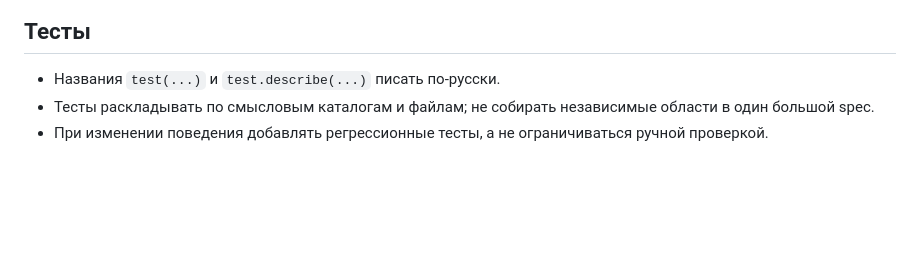
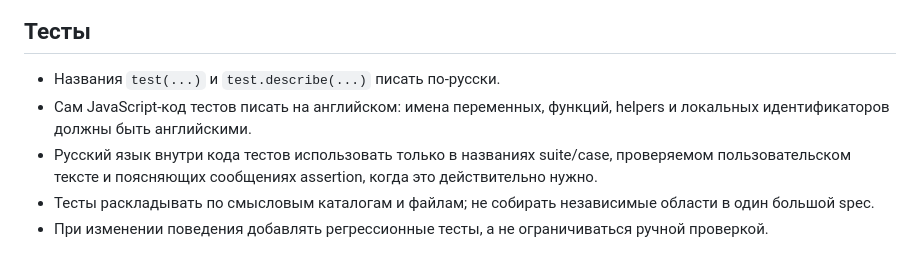
Before and after one commit to ai-development-harness/website, a Markdown page: AGENTS.md, the part around the change. GitHub-like rendering; blank space fills up the shorter version.

Commit message:
docs: уточнить правила кода тестов

```diff
--- a/AGENTS.md
+++ b/AGENTS.md
@@ -42,5 +42,7 @@
 ## Тесты
 
 - Названия `test(...)` и `test.describe(...)` писать по-русски.
+- Сам JavaScript-код тестов писать на английском: имена переменных, функций, helpers и локальных идентификаторов должны быть английскими.
+- Русский язык внутри кода тестов использовать только в названиях suite/case, проверяемом пользовательском тексте и поясняющих сообщениях assertion, когда это действительно нужно.
 - Тесты раскладывать по смысловым каталогам и файлам; не собирать независимые области в один большой spec.
 - При изменении поведения добавлять регрессионные тесты, а не ограничиваться ручной проверкой.
```
